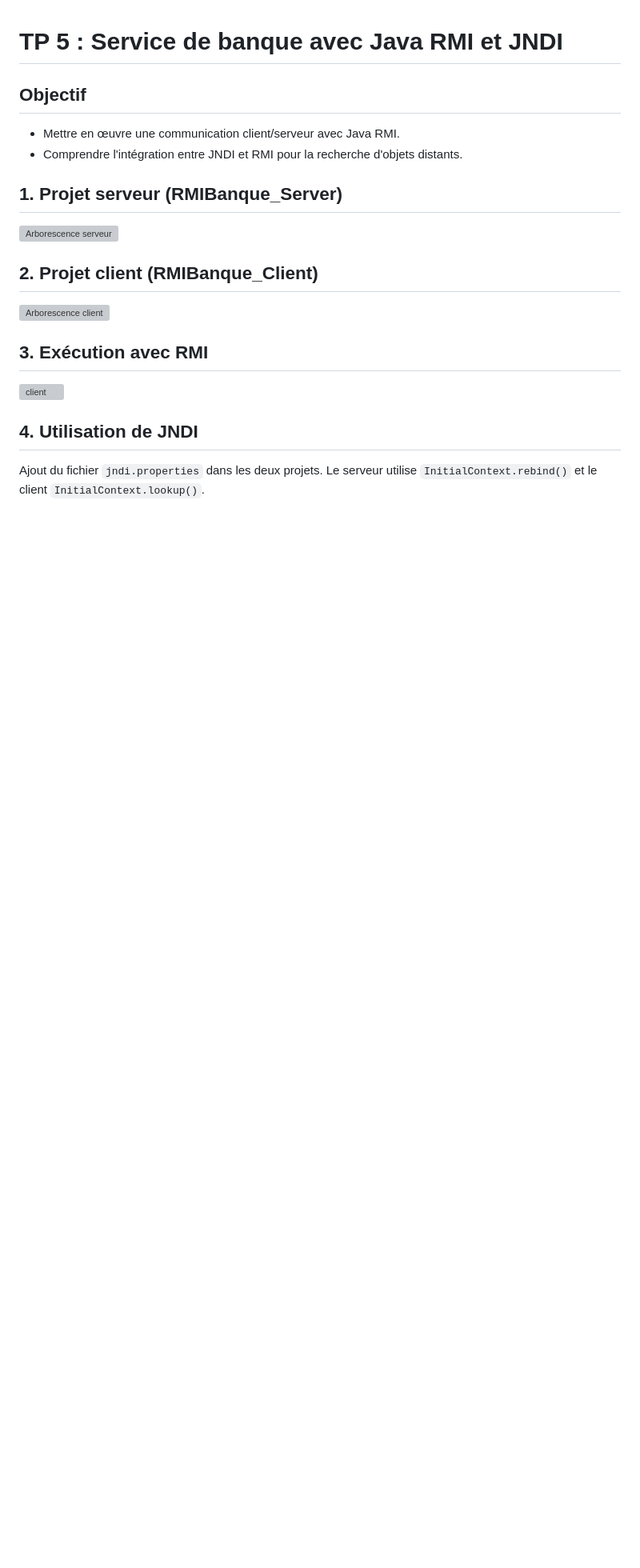
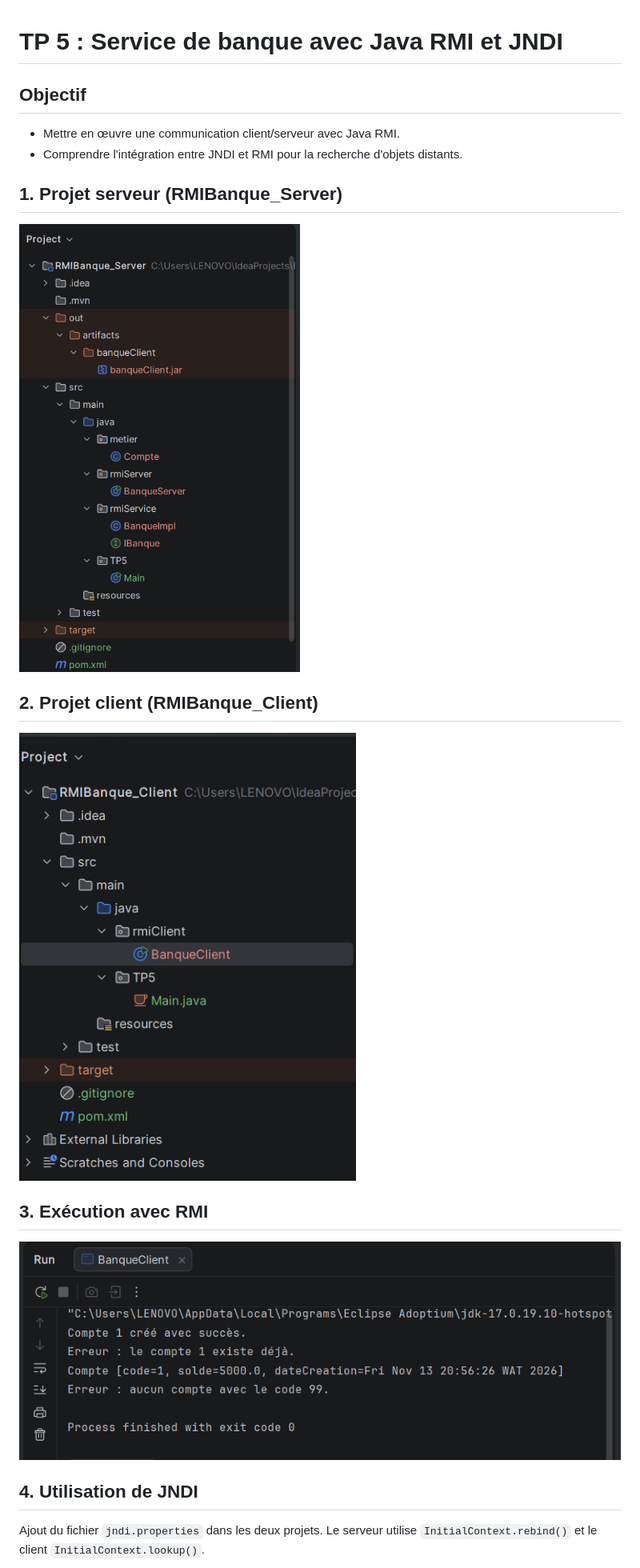
Before and after one commit to emnazayen8-ops/service_banque, a Markdown page: README.md, the part around one of its changes. Shown at 80% size. GitHub-like rendering; pictures changed too: images/arborescence-client.png (added), images/arborescence-serveur.png (added), images/console-client.png (added); blank space fills up the shorter version; grey boxes are pictures that could not be loaded.

Commit message:
TP5 RMI et JNDI - Serveur et Client

```diff
--- a/README.md
+++ b/README.md
@@ -7,15 +7,15 @@
 
 ## 1. Projet serveur (RMIBanque_Server)
 
-![Arborescence serveur](RMIBanque_Server/images/arborescence-serveur.png)
+![Arborescence serveur](images/arborescence-serveur.png)
 
 ## 2. Projet client (RMIBanque_Client)
 
-![Arborescence client](RMIBanque_Server/images/arborescence-client.png)
+![Arborescence client](images/arborescence-client.png)
 
 ## 3. Exécution avec RMI
 
-![ client](RMIBanque_Server/images/console-client.png)
+![ client](images/console-client.png)
 
 ## 4. Utilisation de JNDI
 
```
Also changed, not shown: other parts of README.md (+1 -1 lines), images/console-client_JNDI.png (added), 12 other files.
